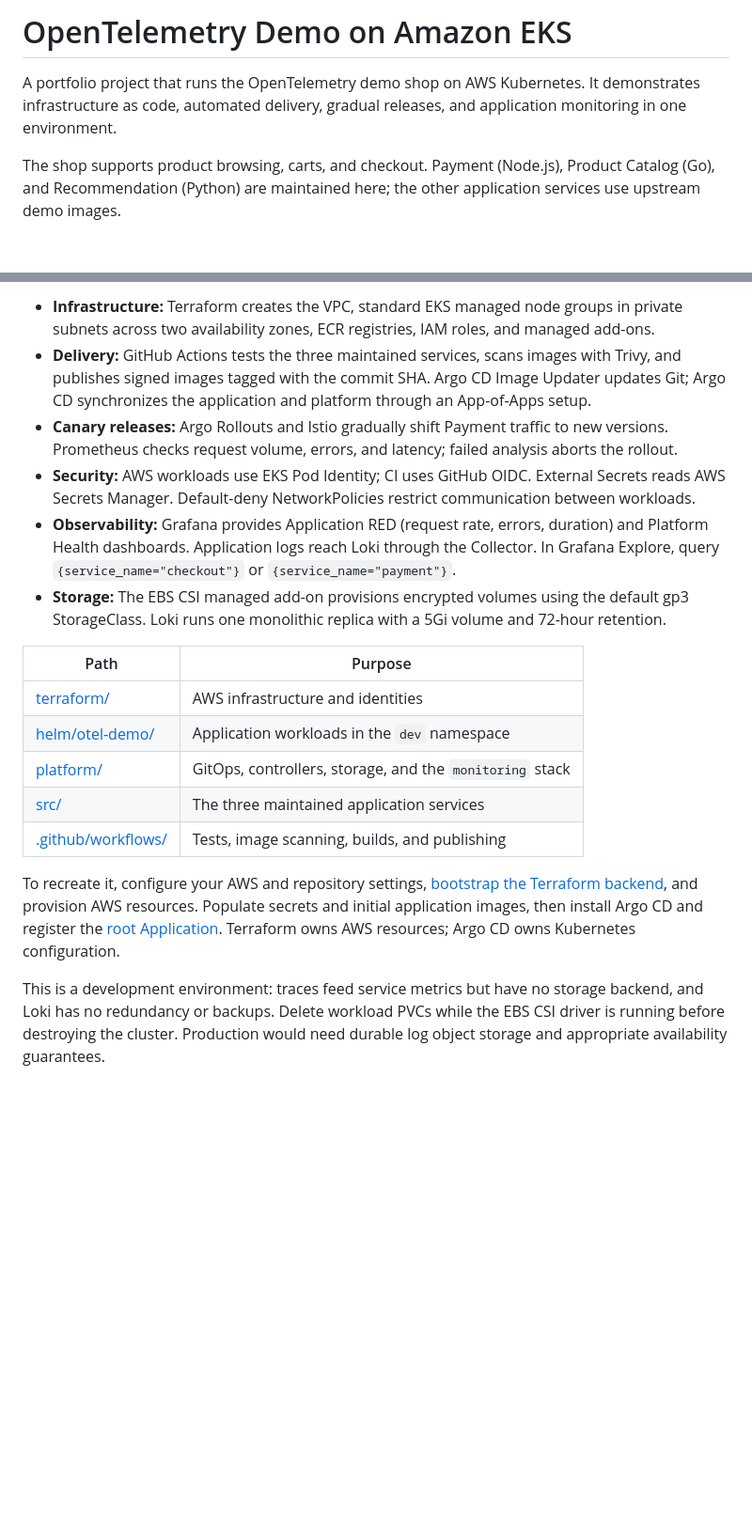
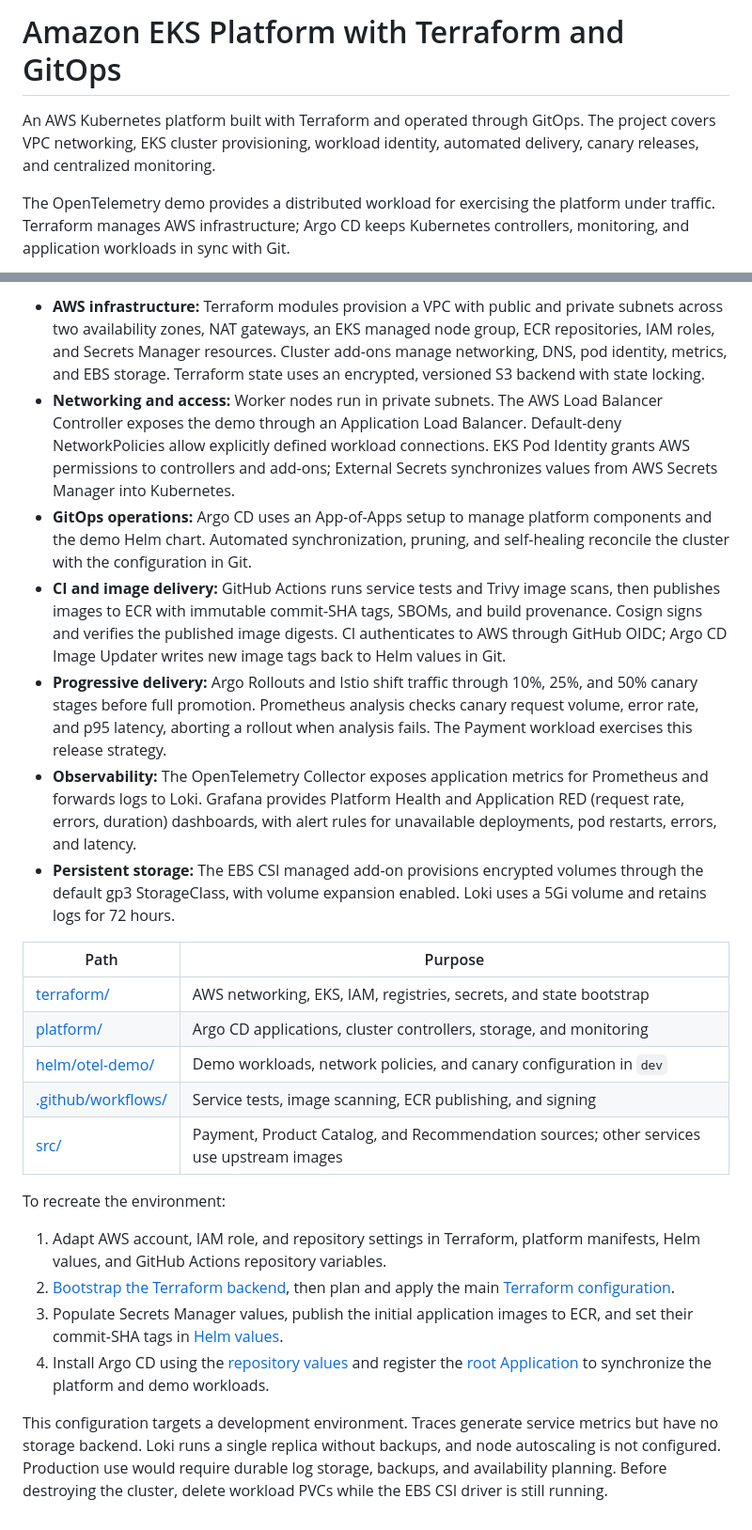
Before and after one commit to damir254/EKS-opentelemetry, a Markdown page: README.md, 2 parts joined by grey strips. Shown at 94% size. GitHub-like rendering; blank space fills up the shorter version.

````diff
--- a/README.md
+++ b/README.md
@@ -1,10 +1,10 @@
-# OpenTelemetry Demo on Amazon EKS
+# Amazon EKS Platform with Terraform and GitOps
 
-A portfolio project that runs the OpenTelemetry demo shop on AWS Kubernetes.
-It demonstrates infrastructure as code, automated delivery, gradual releases,
-and application monitoring in one environment.
+An AWS Kubernetes platform built with Terraform and operated through GitOps.
+The project covers VPC networking, EKS cluster provisioning, workload identity,
+automated delivery, canary releases, and centralized monitoring.
 
-The shop supports product browsing, carts, and checkout. Payment (Node.js),
-Product Catalog (Go), and Recommendation (Python) are maintained here; the other
-application services use upstream demo images.
+The OpenTelemetry demo provides a distributed workload for exercising the
+platform under traffic. Terraform manages AWS infrastructure; Argo CD keeps
+Kubernetes controllers, monitoring, and application workloads in sync with Git.
 
@@ -17,42 +20,57 @@ Application telemetry → OpenTelemetry Collector → Prometheus / Loki → Graf
 ```
 
-- **Infrastructure:** Terraform creates the VPC, standard EKS managed node
-  groups in private subnets across two availability zones, ECR registries,
-  IAM roles, and managed add-ons.
-- **Delivery:** GitHub Actions tests the three maintained services, scans images
-  with Trivy, and publishes signed images tagged with the commit SHA. Argo CD
-  Image Updater updates Git; Argo CD synchronizes the application and platform
-  through an App-of-Apps setup.
-- **Canary releases:** Argo Rollouts and Istio gradually shift Payment traffic
-  to new versions. Prometheus checks request volume, errors, and latency;
-  failed analysis aborts the rollout.
-- **Security:** AWS workloads use EKS Pod Identity; CI uses GitHub OIDC.
-  External Secrets reads AWS Secrets Manager. Default-deny NetworkPolicies
-  restrict communication between workloads.
-- **Observability:** Grafana provides Application RED (request rate, errors,
-  duration) and Platform Health dashboards. Application logs reach Loki through
-  the Collector. In Grafana Explore, query `{service_name="checkout"}` or
-  `{service_name="payment"}`.
-- **Storage:** The EBS CSI managed add-on provisions encrypted volumes using the
-  default gp3 StorageClass. Loki runs one monolithic replica with a 5Gi volume
-  and 72-hour retention.
+- **AWS infrastructure:** Terraform modules provision a VPC with public and
+  private subnets across two availability zones, NAT gateways, an EKS managed
+  node group, ECR repositories, IAM roles, and Secrets Manager resources.
+  Cluster add-ons manage networking, DNS, pod identity, metrics, and EBS storage.
+  Terraform state uses an encrypted, versioned S3 backend with state locking.
+- **Networking and access:** Worker nodes run in private subnets. The AWS Load
+  Balancer Controller exposes the demo through an Application Load Balancer.
+  Default-deny NetworkPolicies allow explicitly defined workload connections.
+  EKS Pod Identity grants AWS permissions to controllers and add-ons; External
+  Secrets synchronizes values from AWS Secrets Manager into Kubernetes.
+- **GitOps operations:** Argo CD uses an App-of-Apps setup to manage platform
+  components and the demo Helm chart. Automated synchronization, pruning, and
+  self-healing reconcile the cluster with the configuration in Git.
+- **CI and image delivery:** GitHub Actions runs service tests and Trivy image
+  scans, then publishes images to ECR with immutable commit-SHA tags, SBOMs,
+  and build provenance. Cosign signs and verifies the published image digests.
+  CI authenticates to AWS through GitHub OIDC; Argo CD Image Updater writes new
+  image tags back to Helm values in Git.
+- **Progressive delivery:** Argo Rollouts and Istio shift traffic through
+  10%, 25%, and 50% canary stages before full promotion. Prometheus analysis
+  checks canary request volume, error rate, and p95 latency, aborting a rollout
+  when analysis fails. The Payment workload exercises this release strategy.
+- **Observability:** The OpenTelemetry Collector exposes application metrics
+  for Prometheus and forwards logs to Loki. Grafana provides Platform Health
+  and Application RED (request rate, errors, duration) dashboards, with alert
+  rules for unavailable deployments, pod restarts, errors, and latency.
+- **Persistent storage:** The EBS CSI managed add-on provisions encrypted
+  volumes through the default gp3 StorageClass, with volume expansion enabled.
+  Loki uses a 5Gi volume and retains logs for 72 hours.
 
 | Path | Purpose |
 | --- | --- |
-| [terraform/](terraform/) | AWS infrastructure and identities |
-| [helm/otel-demo/](helm/otel-demo/) | Application workloads in the `dev` namespace |
-| [platform/](platform/) | GitOps, controllers, storage, and the `monitoring` stack |
-| [src/](src/) | The three maintained application services |
-| [.github/workflows/](.github/workflows/) | Tests, image scanning, builds, and publishing |
+| [terraform/](terraform/) | AWS networking, EKS, IAM, registries, secrets, and state bootstrap |
+| [platform/](platform/) | Argo CD applications, cluster controllers, storage, and monitoring |
+| [helm/otel-demo/](helm/otel-demo/) | Demo workloads, network policies, and canary configuration in `dev` |
+| [.github/workflows/](.github/workflows/) | Service tests, image scanning, ECR publishing, and signing |
+| [src/](src/) | Payment, Product Catalog, and Recommendation sources; other services use upstream images |
 
-To recreate it, configure your AWS and repository settings,
-[bootstrap the Terraform backend](terraform/bootstrap/README.md), and provision
-AWS resources. Populate secrets and initial application images, then install
-Argo CD and register the
-[root Application](platform/argocd/root-application.yaml).
-Terraform owns AWS resources; Argo CD owns Kubernetes configuration.
+To recreate the environment:
 
-This is a development environment: traces feed service metrics but have no
-storage backend, and Loki has no redundancy or backups. Delete workload PVCs
-while the EBS CSI driver is running before destroying the cluster. Production
-would need durable log object storage and appropriate availability guarantees.
+1. Adapt AWS account, IAM role, and repository settings in Terraform, platform
+   manifests, Helm values, and GitHub Actions repository variables.
+2. [Bootstrap the Terraform backend](terraform/bootstrap/README.md), then plan
+   and apply the main [Terraform configuration](terraform/).
+3. Populate Secrets Manager values, publish the initial application images to
+   ECR, and set their commit-SHA tags in [Helm values](helm/otel-demo/values.yaml).
+4. Install Argo CD using the [repository values](platform/argocd/values.yaml)
+   and register the [root Application](platform/argocd/root-application.yaml)
+   to synchronize the platform and demo workloads.
+
+This configuration targets a development environment. Traces generate service
+metrics but have no storage backend. Loki runs a single replica without backups,
+and node autoscaling is not configured. Production use would require durable log
+storage, backups, and availability planning. Before destroying the cluster,
+delete workload PVCs while the EBS CSI driver is still running.
````
Also changed, not shown: other parts of README.md (+9 -6 lines).
